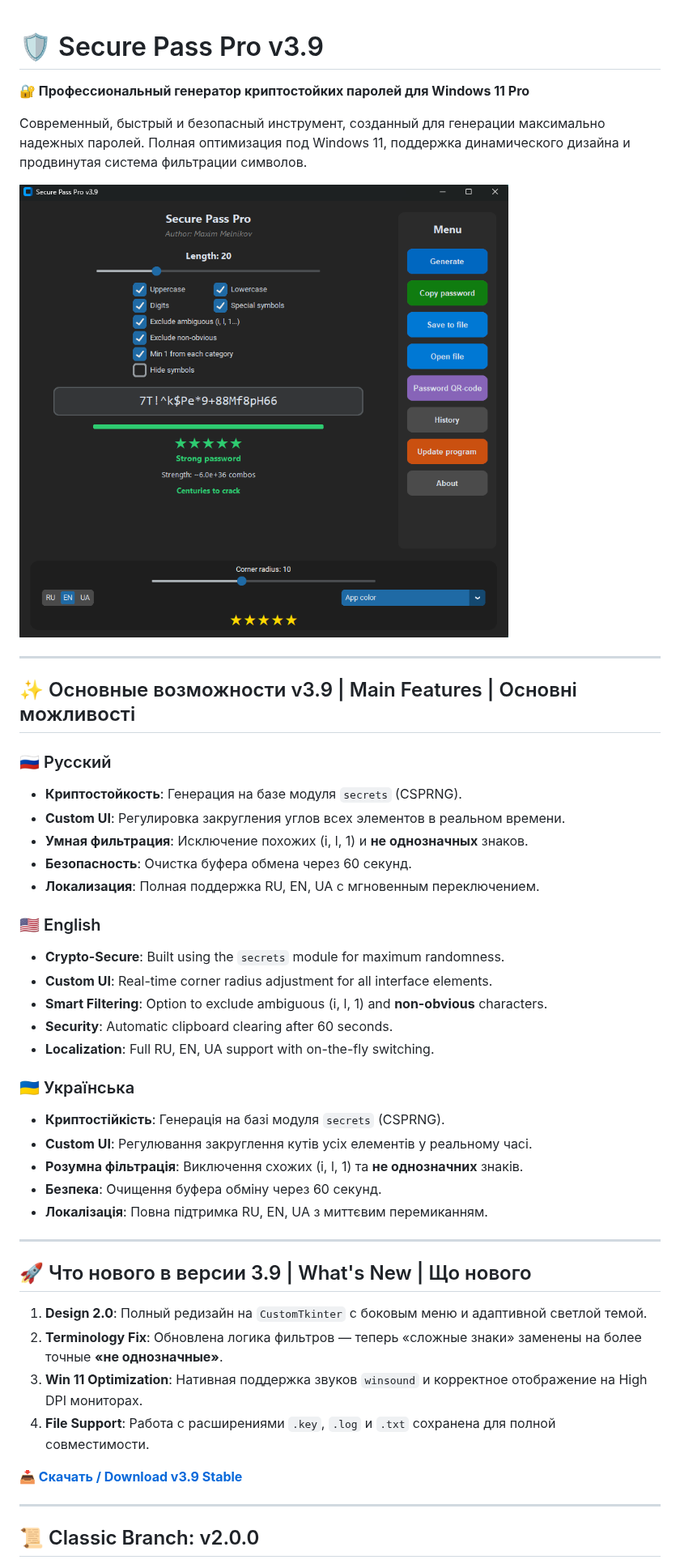
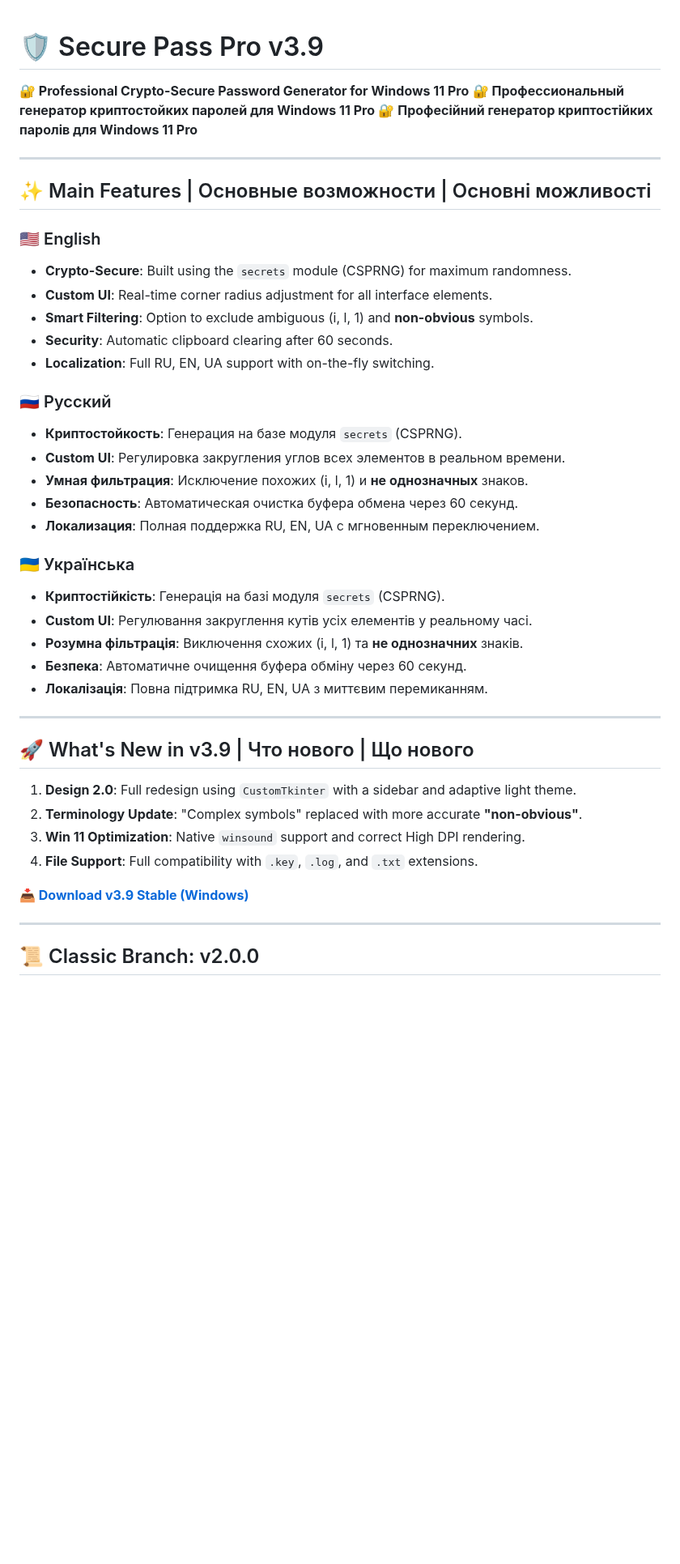
Before and after one commit to Maximka1993271/Password-Generator-Python, a Markdown page: README.md, the part around one of its changes. Shown at 81% size. GitHub-like rendering; blank space fills up the shorter version.

```diff
--- a/README.md
+++ b/README.md
@@ -1,46 +1,44 @@
 # 🛡️ Secure Pass Pro v3.9
 
+**🔐 Professional Crypto-Secure Password Generator for Windows 11 Pro**
 **🔐 Профессиональный генератор криптостойких паролей для Windows 11 Pro**
-
-Современный, быстрый и безопасный инструмент, созданный для генерации максимально надежных паролей. Полная оптимизация под Windows 11, поддержка динамического дизайна и продвинутая система фильтрации символов.
-
-![v3.9 Preview](https://github.com/Maximka1993271/Password-Generator-Python/raw/main/Secure_Pass_MainWindow39.png)
+**🔐 Професійний генератор криптостійких паролів для Windows 11 Pro**
 
 ---
 
-## ✨ Основные возможности v3.9 | Main Features | Основні можливості
+## ✨ Main Features | Основные возможности | Основні можливості
+
+### 🇺🇸 English
+- **Crypto-Secure**: Built using the `secrets` module (CSPRNG) for maximum randomness.
+- **Custom UI**: Real-time corner radius adjustment for all interface elements.
+- **Smart Filtering**: Option to exclude ambiguous (i, l, 1) and **non-obvious** symbols.
+- **Security**: Automatic clipboard clearing after 60 seconds.
+- **Localization**: Full RU, EN, UA support with on-the-fly switching.
 
 ### 🇷🇺 Русский
 - **Криптостойкость**: Генерация на базе модуля `secrets` (CSPRNG).
 - **Custom UI**: Регулировка закругления углов всех элементов в реальном времени.
 - **Умная фильтрация**: Исключение похожих (i, l, 1) и **не однозначных** знаков.
-- **Безопасность**: Очистка буфера обмена через 60 секунд.
+- **Безопасность**: Автоматическая очистка буфера обмена через 60 секунд.
 - **Локализация**: Полная поддержка RU, EN, UA с мгновенным переключением.
-
-### 🇺🇸 English
-- **Crypto-Secure**: Built using the `secrets` module for maximum randomness.
-- **Custom UI**: Real-time corner radius adjustment for all interface elements.
-- **Smart Filtering**: Option to exclude ambiguous (i, l, 1) and **non-obvious** characters.
-- **Security**: Automatic clipboard clearing after 60 seconds.
-- **Localization**: Full RU, EN, UA support with on-the-fly switching.
 
 ### 🇺🇦 Українська
 - **Криптостійкість**: Генерація на базі модуля `secrets` (CSPRNG).
 - **Custom UI**: Регулювання закруглення кутів усіх елементів у реальному часі.
 - **Розумна фільтрація**: Виключення схожих (i, l, 1) та **не однозначних** знаків.
-- **Безпека**: Очищення буфера обміну через 60 секунд.
+- **Безпека**: Автоматичне очищення буфера обміну через 60 секунд.
 - **Локалізація**: Повна підтримка RU, EN, UA з миттєвим перемиканням.
 
 ---
 
-## 🚀 Что нового в версии 3.9 | What's New | Що нового
+## 🚀 What's New in v3.9 | Что нового | Що нового
 
-1.  **Design 2.0**: Полный редизайн на `CustomTkinter` с боковым меню и адаптивной светлой темой.
-2.  **Terminology Fix**: Обновлена логика фильтров — теперь «сложные знаки» заменены на более точные **«не однозначные»**.
-3.  **Win 11 Optimization**: Нативная поддержка звуков `winsound` и корректное отображение на High DPI мониторах.
-4.  **File Support**: Работа с расширениями `.key`, `.log` и `.txt` сохранена для полной совместимости.
+1.  **Design 2.0**: Full redesign using `CustomTkinter` with a sidebar and adaptive light theme.
+2.  **Terminology Update**: "Complex symbols" replaced with more accurate **"non-obvious"**.
+3.  **Win 11 Optimization**: Native `winsound` support and correct High DPI rendering.
+4.  **File Support**: Full compatibility with `.key`, `.log`, and `.txt` extensions.
 
-**[📥 Скачать / Download v3.9 Stable](https://github.com/Maximka1993271/Password-Generator-Python/releases/download/SecurePassProv3.9/SecurePassPro.exe)**
+**[📥 Download v3.9 Stable (Windows)](https://github.com/Maximka1993271/Password-Generator-Python/releases/download/SecurePassProv3.9/SecurePassPro.exe)**
 
 ---
 
```
Also changed, not shown: other parts of README.md (+8 -8 lines).
